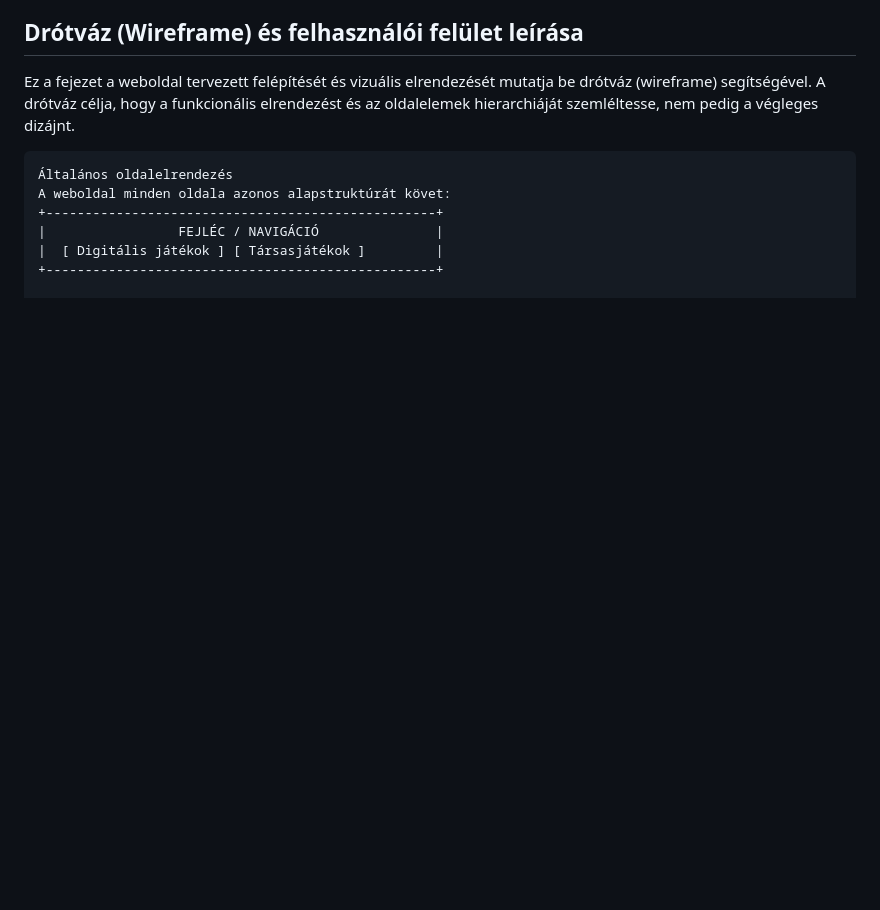
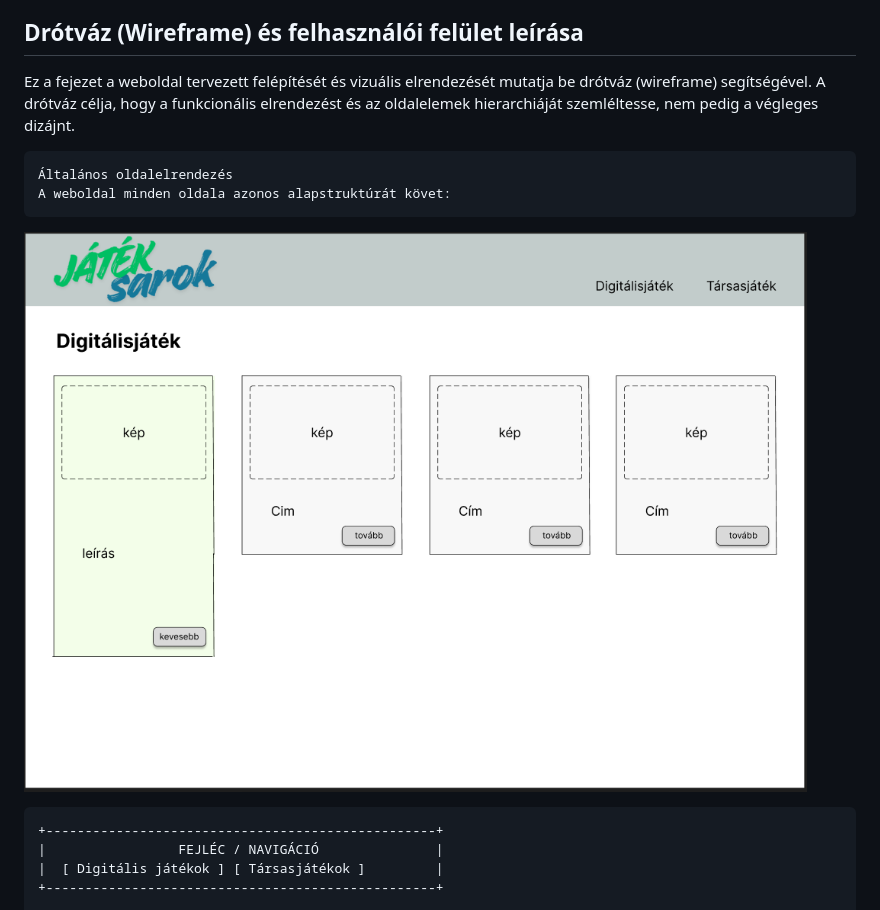
Before and after one commit to wolfstons/Komplex_csoport_projekt, a Markdown page: README.md, the part around the change. GitHub-like rendering; blank space fills up the shorter version.

Commit message:
grafikus terv hozzáadva

````diff
--- a/README.md
+++ b/README.md
@@ -231,6 +231,9 @@ A drótváz célja, hogy a funkcionális elrendezést és az oldalelemek hierarc
 ```
 Általános oldalelrendezés
 A weboldal minden oldala azonos alapstruktúrát követ:
+```
+![Grafikus terv](./assets/images/kozos/grafikusterv.png)
+```
 +--------------------------------------------------+
 |                 FEJLÉC / NAVIGÁCIÓ               |
 |  [ Digitális játékok ] [ Társasjátékok ]         |
````
